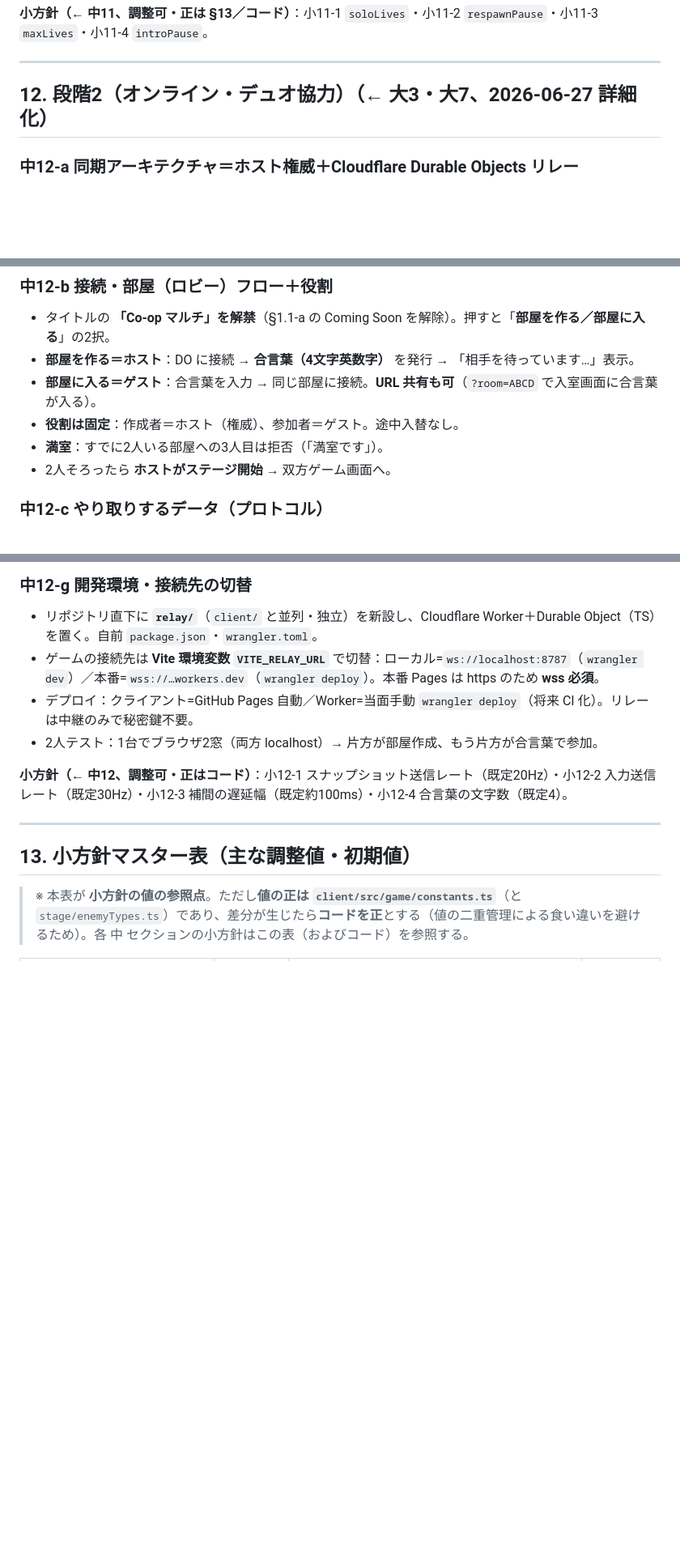
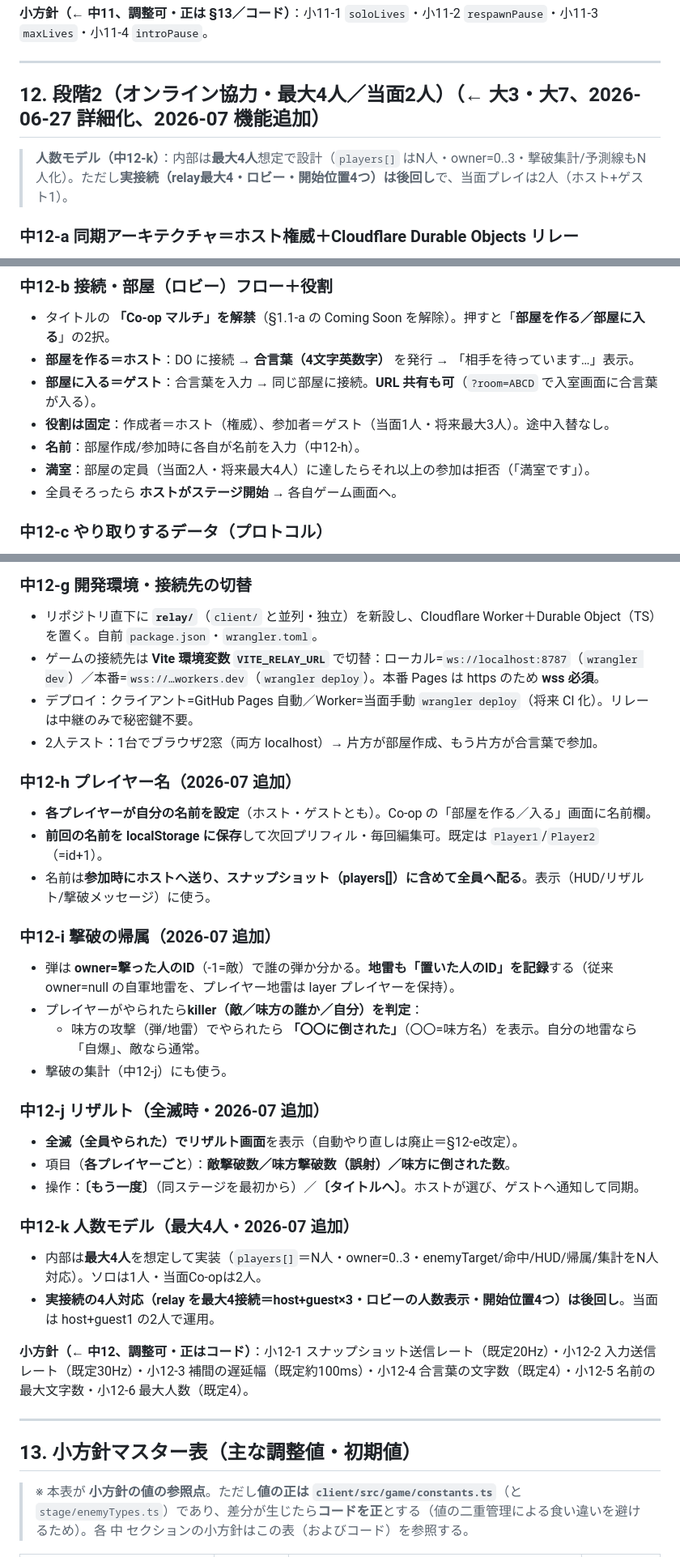
Before and after one commit to kokisato0085-cell/toytank, a Markdown page: docs/BasicDesign.md, 3 parts joined by grey strips. Shown at 81% size. Drawn GitHub-style; blank space fills up the shorter version.

Commit message:
docs: Co-op 追加機能の方針を反映（予測線/名前/帰属/リザルト/最大4人）
大3を「最大4人協力（当面2人）」へ拡張し付加機能を追記。§12 を改定：
タイトルを最大4人に・中12-b/c/d/e を更新（予測線は各自の操作機/全滅は
リザルト→選択に変更）・中12-h(名前)/i(撃破帰属)/j(リザルト)/k(N人モデル)
を追加。小12-5/6 追加。実接続の4人対応は後回し・内部モデルのみN人化。

Closes #51

Co-Authored-By: Claude Opus 4.8 <noreply@anthropic.com>

```diff
--- a/docs/BasicDesign.md
+++ b/docs/BasicDesign.md
@@ -239,7 +239,8 @@ ToyTank Maker を**先に実装**し、これで作った「標準ステージ1
 
 ---
 
-## 12. 段階2（オンライン・デュオ協力）（← 大3・大7、2026-06-27 詳細化）
+## 12. 段階2（オンライン協力・最大4人／当面2人）（← 大3・大7、2026-06-27 詳細化、2026-07 機能追加）
+> **人数モデル（中12-k）**：内部は**最大4人**想定で設計（`players[]` はN人・owner=0..3・撃破集計/予測線もN人化）。ただし**実接続（relay最大4・ロビー・開始位置4つ）は後回し**で、当面プレイは2人（ホスト+ゲスト1）。
 
 ### 中12-a 同期アーキテクチャ＝ホスト権威＋Cloudflare Durable Objects リレー
 - 片方の端末が **ホスト**：既存の TS シミュレーション（§2/§6/§7/§8/§10）を**そのまま実行**し、ゲーム状態の唯一の権威を持つ。
@@ -252,9 +253,10 @@ ToyTank Maker を**先に実装**し、これで作った「標準ステージ1
 - タイトルの **「Co-op マルチ」を解禁**（§1.1-a の Coming Soon を解除）。押すと「**部屋を作る／部屋に入る**」の2択。
 - **部屋を作る＝ホスト**：DO に接続 → **合言葉（4文字英数字）** を発行 → 「相手を待っています…」表示。
 - **部屋に入る＝ゲスト**：合言葉を入力 → 同じ部屋に接続。**URL 共有も可**（`?room=ABCD` で入室画面に合言葉が入る）。
-- **役割は固定**：作成者＝ホスト（権威）、参加者＝ゲスト。途中入替なし。
-- **満室**：すでに2人いる部屋への3人目は拒否（「満室です」）。
-- 2人そろったら **ホストがステージ開始** → 双方ゲーム画面へ。
+- **役割は固定**：作成者＝ホスト（権威）、参加者＝ゲスト（当面1人・将来最大3人）。途中入替なし。
+- **名前**：部屋作成/参加時に各自が名前を入力（中12-h）。
+- **満室**：部屋の定員（当面2人・将来最大4人）に達したらそれ以上の参加は拒否（「満室です」）。
+- 全員そろったら **ホストがステージ開始** → 各自ゲーム画面へ。
 
 ### 中12-c やり取りするデータ（プロトコル）
 - **ゲスト→ホスト（入力）**：移動軸(x,y)・照準方向・発射イベント・地雷設置イベント。状態は約 **30Hz** で送信、発射/地雷は**イベントとして即時**（取りこぼし防止）。
@@ -283,7 +287,27 @@ ToyTank Maker を**先に実装**し、これで作った「標準ステージ1
 - デプロイ：クライアント=GitHub Pages 自動／Worker=当面手動 `wrangler deploy`（将来 CI 化）。リレーは中継のみで秘密鍵不要。
 - 2人テスト：1台でブラウザ2窓（両方 localhost）→ 片方が部屋作成、もう片方が合言葉で参加。
 
-**小方針（← 中12、調整可・正はコード）**：小12-1 スナップショット送信レート（既定20Hz）・小12-2 入力送信レート（既定30Hz）・小12-3 補間の遅延幅（既定約100ms）・小12-4 合言葉の文字数（既定4）。
+### 中12-h プレイヤー名（2026-07 追加）
+- **各プレイヤーが自分の名前を設定**（ホスト・ゲストとも）。Co-op の「部屋を作る／入る」画面に名前欄。
+- **前回の名前を localStorage に保存**して次回プリフィル・毎回編集可。既定は `Player1`/`Player2`（=id+1）。
+- 名前は**参加時にホストへ送り、スナップショット（players[]）に含めて全員へ配る**。表示（HUD/リザルト/撃破メッセージ）に使う。
+
+### 中12-i 撃破の帰属（2026-07 追加）
+- 弾は **owner=撃った人のID**（-1=敵）で誰の弾か分かる。**地雷も「置いた人のID」を記録**する（従来 owner=null の自軍地雷を、プレイヤー地雷は layer プレイヤーを保持）。
+- プレイヤーがやられたら**killer（敵／味方の誰か／自分）を判定**：
+  - 味方の攻撃（弾/地雷）でやられたら **「〇〇に倒された」**（〇〇=味方名）を表示。自分の地雷なら「自爆」、敵なら通常。
+- 撃破の集計（中12-j）にも使う。
+
+### 中12-j リザルト（全滅時・2026-07 追加）
+- **全滅（全員やられた）でリザルト画面**を表示（自動やり直しは廃止＝§12-e改定）。
+- 項目（**各プレイヤーごと**）：**敵撃破数／味方撃破数（誤射）／味方に倒された数**。
+- 操作：**〔もう一度〕**（同ステージを最初から）／**〔タイトルへ〕**。ホストが選び、ゲストへ通知して同期。
+
+### 中12-k 人数モデル（最大4人・2026-07 追加）
+- 内部は**最大4人**を想定して実装（`players[]`＝N人・owner=0..3・enemyTarget/命中/HUD/帰属/集計をN人対応）。ソロは1人・当面Co-opは2人。
+- **実接続の4人対応（relay を最大4接続＝host+guest×3・ロビーの人数表示・開始位置4つ）は後回し**。当面は host+guest1 の2人で運用。
+
+**小方針（← 中12、調整可・正はコード）**：小12-1 スナップショット送信レート（既定20Hz）・小12-2 入力送信レート（既定30Hz）・小12-3 補間の遅延幅（既定約100ms）・小12-4 合言葉の文字数（既定4）・小12-5 名前の最大文字数・小12-6 最大人数（既定4）。
 
 ---
 
```
Also changed, not shown: other parts of docs/BasicDesign.md (+3 -1 lines), docs/POLICY.md (+4 -2 lines).
